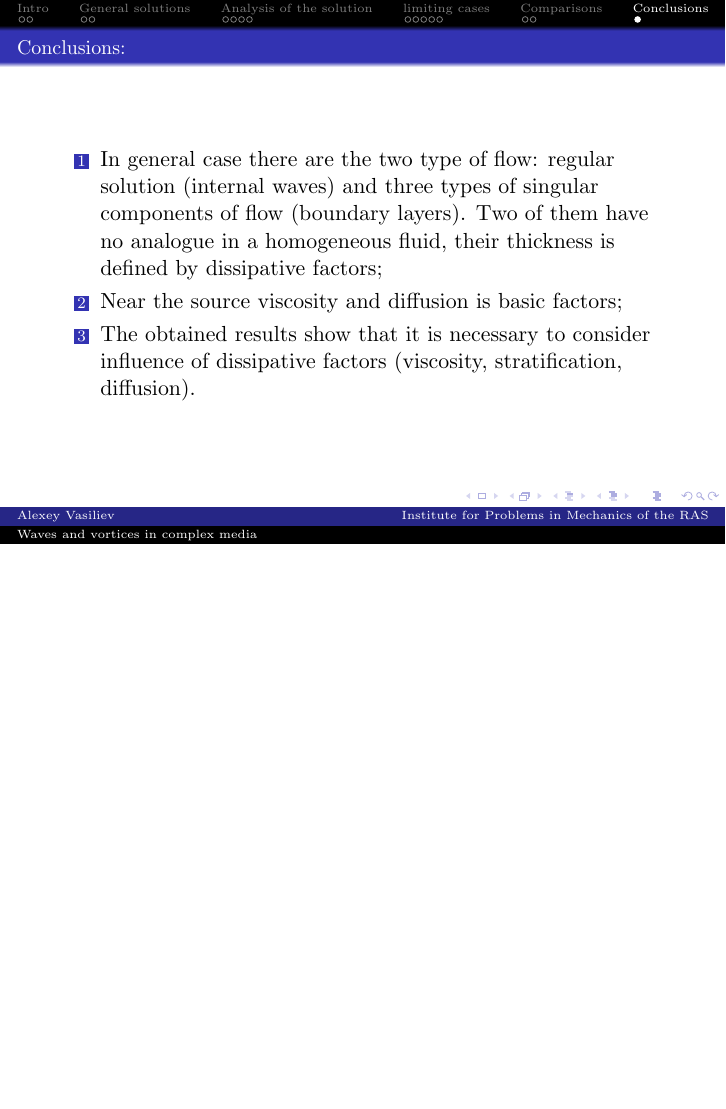
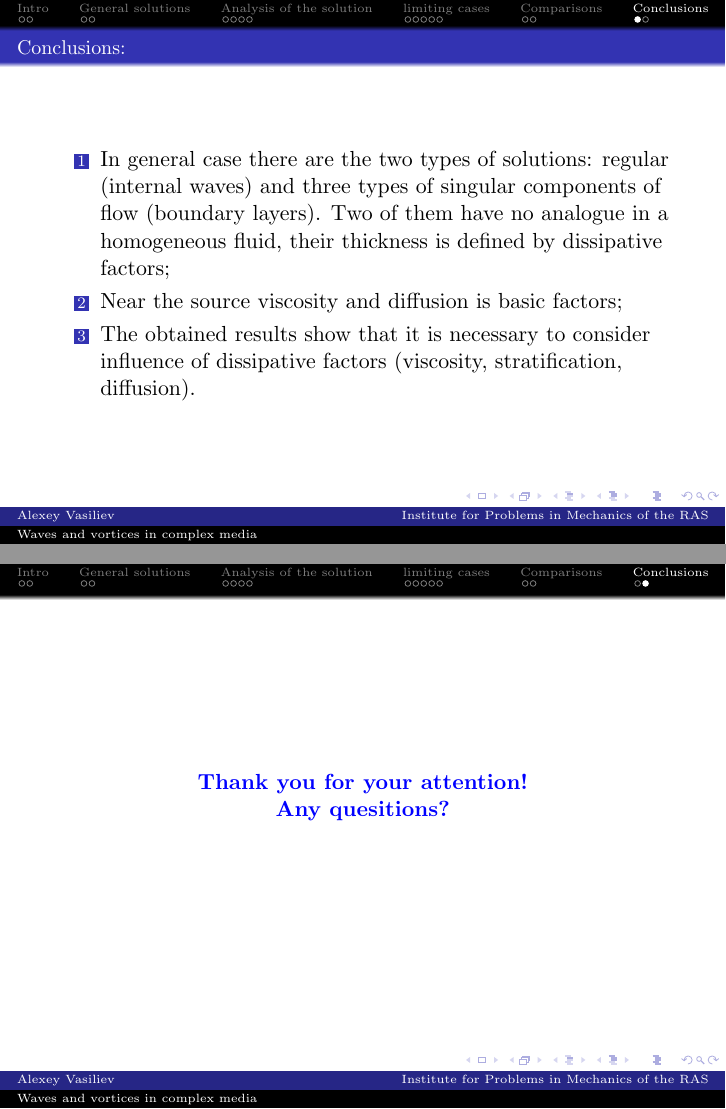
Before and after one commit to kotyak4/yschool2017, LaTeX slides (yschool2017.tex): page 17 of 17 before the commit and pages 17 and 18 of 18 after it, the two joined at a grey line, the shorter picture padded with empty space. Compiled offline with pdfLaTeX.

Commit message:
Add thanks and correct errors

```diff
--- a/yschool2017.tex
+++ b/yschool2017.tex
@@ -29,7 +29,7 @@ continuously stratified fluid problems}}
   Institute for Problems in Mechanics of the RAS\\
   Moscow, Russia
   }
-\date[2017]{Seven International Scientific School for Young Scientists "Waves and vortices in complex media".}
+\date[2017]{Eighth International Scientific School for Young Scientists "Waves and vortices in complex media".}
 
 \begin{document}
 
@@ -415,18 +415,31 @@ A_1e_1\left(k_{\eta}^2\sin\varphi + k_1\beta_1\right)dk_{\xi}dk_{\eta}
 \subsection{Comparison of the laboratory experiment (point) and calculations (lines) of the vertical displacement}
 \frame{\frametitle{Comparison of the laboratory experiment (point) and calculations (lines) of the vertical displacement.}
 \begin{figure}
-   \includegraphics[width=0.8\linewidth]{compare.jpg}
+   \includegraphics[width=0.95\linewidth]{compare.jpg}
 \end{figure}
 }
 
 \section{Conclusions}
 \frame{\frametitle{Conclusions:}
 \begin{enumerate}
-\item In general case there are the two type of flow: regular solution (internal waves) and three types of singular components of flow (boundary layers).
+\item In general case there are the two types of solutions: regular (internal waves) and three types of singular components of
+flow (boundary layers).
 Two of them have no analogue in a homogeneous fluid, their thickness is defined by dissipative factors;
 \item Near the source viscosity and diffusion is basic factors;
-\item The obtained results show that it is necessary to consider influence of dissipative factors (viscosity, stratification, diffusion).
+\item The obtained results show that it is necessary to consider influence of dissipative factors (viscosity, stratification,
+diffusion).
 \end{enumerate}
 }
 
+
+\subsection{Thanks}
+\frame{\frametitle{}
+\begin{center}
+\textbf{\textcolor{blue} {Thank you for your attention!}}
+
+\textbf{\textcolor{blue} {Any quesitions?}}
+\end{center}
+}
+
+
 \end{document}
```
Also changed, not shown: yschool2017.pdf, yschool2017.tex (8 more changed lines), 1 other file.
